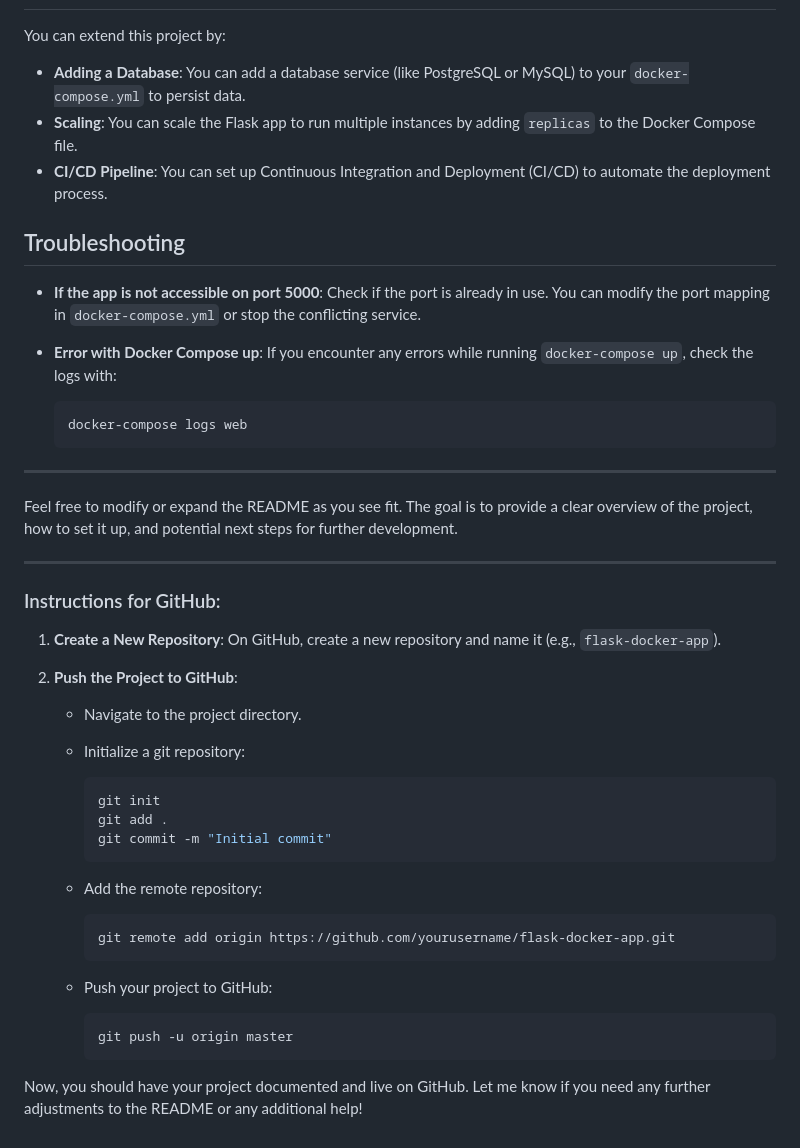
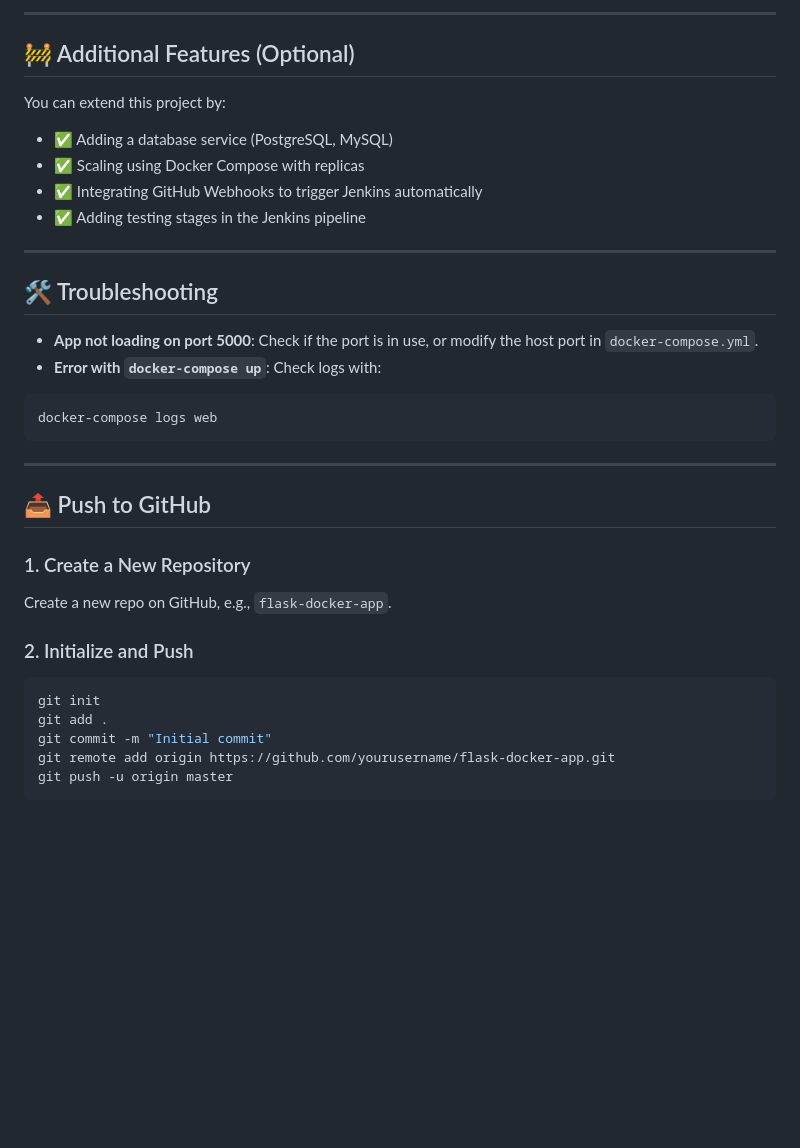
Before and after one commit to Shubham-Ahire/flask-app-containerized-with-jenkins, a Markdown page: README.md, the part around the change printed below. GitHub-like rendering; blank space fills up the shorter version.

````diff
--- a/README.md
+++ b/README.md
@@ -112,50 +183,39 @@ ports:
+---
+
+## 🚧 Additional Features (Optional)
 
 You can extend this project by:
 
-* **Adding a Database**: You can add a database service (like PostgreSQL or MySQL) to your `docker-compose.yml` to persist data.
-* **Scaling**: You can scale the Flask app to run multiple instances by adding `replicas` to the Docker Compose file.
-* **CI/CD Pipeline**: You can set up Continuous Integration and Deployment (CI/CD) to automate the deployment process.
-
-## Troubleshooting
-
-* **If the app is not accessible on port 5000**: Check if the port is already in use. You can modify the port mapping in `docker-compose.yml` or stop the conflicting service.
-* **Error with Docker Compose up**: If you encounter any errors while running `docker-compose up`, check the logs with:
-
-  ```bash
-  docker-compose logs web
-  ```
+* ✅ Adding a database service (PostgreSQL, MySQL)
+* ✅ Scaling using Docker Compose with replicas
+* ✅ Integrating GitHub Webhooks to trigger Jenkins automatically
+* ✅ Adding testing stages in the Jenkins pipeline
 
 ---
 
-Feel free to modify or expand the README as you see fit. The goal is to provide a clear overview of the project, how to set it up, and potential next steps for further development.
+## 🛠 Troubleshooting
+
+* **App not loading on port 5000**: Check if the port is in use, or modify the host port in `docker-compose.yml`.
+* **Error with `docker-compose up`**: Check logs with:
+
+```bash
+docker-compose logs web
+```
 
 ---
 
-### Instructions for GitHub:
+## 📤 Push to GitHub
 
-1. **Create a New Repository**: On GitHub, create a new repository and name it (e.g., `flask-docker-app`).
-2. **Push the Project to GitHub**:
+### 1. Create a New Repository
 
-   * Navigate to the project directory.
+Create a new repo on GitHub, e.g., `flask-docker-app`.
 
-   * Initialize a git repository:
+### 2. Initialize and Push
 
-     ```bash
-     git init
-     git add .
-     git commit -m "Initial commit"
-     ```
-
-   * Add the remote repository:
-
-     ```bash
-     git remote add origin https://github.com/yourusername/flask-docker-app.git
-     ```
-
-   * Push your project to GitHub:
-
-     ```bash
-     git push -u origin master
-     ```
-
-Now, you should have your project documented and live on GitHub. Let me know if you need any further adjustments to the README or any additional help!
+```bash
+git init
+git add .
+git commit -m "Initial commit"
+git remote add origin https://github.com/yourusername/flask-docker-app.git
+git push -u origin master
+```
````
Also changed, not shown: other parts of README.md (+112 -41 lines).
